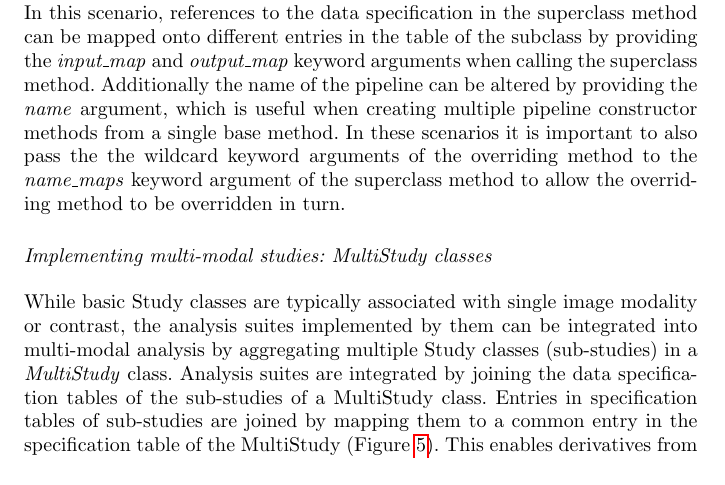
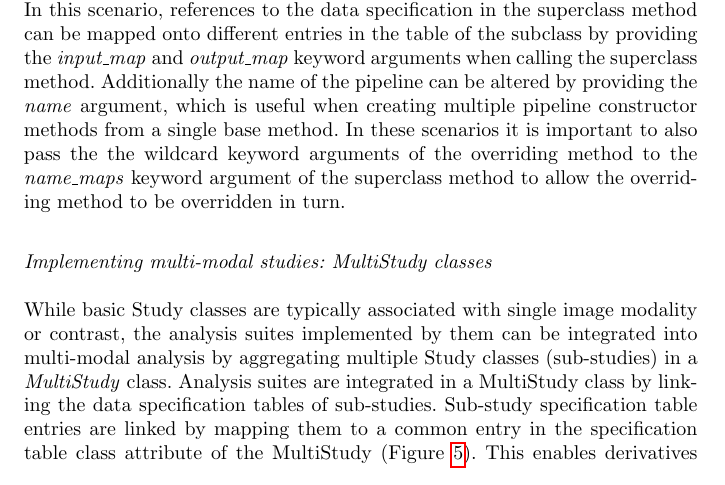
Before and after one commit to MonashBI/arcana-manuscript, a LaTeX paper (manuscript/manuscript.tex): part of page 10 of 26 before the commit and part of page 10 of 27 after it, cut so that both start at the same text. Compiled offline with pdfLaTeX.

Commit message:
made minor clarification changes suggested by reviewer

```diff
--- a/manuscript/manuscript.tex
+++ b/manuscript/manuscript.tex
@@ -537,9 +537,9 @@ While basic Study classes are typically associated with single image
 modality or contrast, the analysis suites implemented by them can be
 integrated into multi-modal analysis by aggregating multiple Study
 classes (sub-studies) in a \emph{MultiStudy} class. Analysis suites are
-integrated by joining the data specification tables of the sub-studies
-of a MultiStudy class. Entries in specification tables of sub-studies
-are joined by mapping them to a common entry in the specification table
+integrated in a MultiStudy class by linking the data specification tables
+of sub-studies. Sub-study specification table entries are linked by mapping
+them to a common entry in the specification table class attribute
 of the MultiStudy (Figure \ref{fig:example_multi_study}). This enables derivatives from one
 sub-study (e.g. brain extracted T1-weighted anatomical) to be referenced
 by workflows of other sub-studies (e.g. anatomically constrained DWI
```
